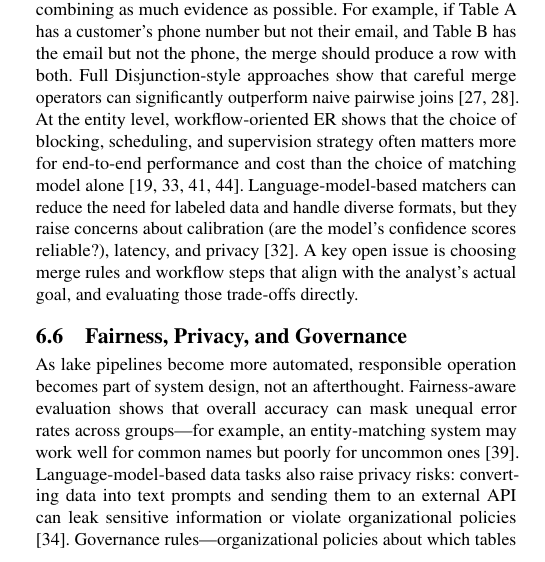
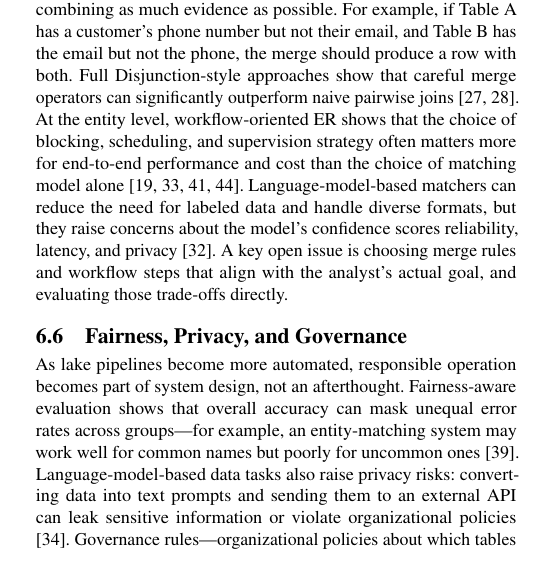
Before and after one commit to sumaiyaazad/from_data_discovery_to_analytics-ready_data_a_survey_of_search_preparation_integration_in_data_lakes, a LaTeX paper (demo.tex): part of one column of page 10 of 12, cut so that both start at the same text. Compiled offline with pdfLaTeX.

Commit message:
updated file

```diff
--- a/demo.tex
+++ b/demo.tex
@@ -1060,7 +1060,7 @@ At the scale of real data lakes (thousands to millions of tables), major costs c
 Preparation can improve downstream quality, but improvements are not guaranteed. A repair system might over-edit---for example, ``correcting'' a valid but unusual value to something more common but wrong---or introduce plausible but incorrect values. Evaluation should therefore prioritize net error reduction (fixing more errors than the system introduces) and do-no-harm behavior \cite{10.14778/3675034.3675051}. Language-model-based curation adds further risks: models can hallucinate (generate plausible but fabricated values), give different answers on repeated runs (non-determinism), and expose private data if it is sent to an external API \cite{10.14778/3611540.3611624,10.14778/3574245.3574258}. Structuring methods also show that converting messy lake inputs into clean tables often requires multiple transformation steps, not just one \cite{10.1145/3665252.3665269,10.14778/3626292.3626294,10.14778/3681954.3682019}. In practice, systems need lightweight verification hooks---automated tests, constraint checks, and sample-based audits---that can trigger a rollback or request human review when confidence is low.
 
 \subsection{Integration Design Choices}
-Integration in data lakes is not as simple as ``match columns, then join.'' Real-world tables overlap only partially and have many missing values. Merge rules must therefore preserve partial facts while combining as much evidence as possible. For example, if Table~A has a customer's phone number but not their email, and Table~B has the email but not the phone, the merge should produce a row with both. Full Disjunction-style approaches show that careful merge operators can significantly outperform naive pairwise joins \cite{10.14778/3574245.3574274,10.1145/3555041.3589732}. At the entity level, workflow-oriented ER shows that the choice of blocking, scheduling, and supervision strategy often matters more for end-to-end performance and cost than the choice of matching model alone \cite{10.1145/3709715,10.1145/3588712,10.1145/3626711,10.1145/3588938}. Language-model-based matchers can reduce the need for labeled data and handle diverse formats, but they raise concerns about calibration (are the model's confidence scores reliable?), latency, and privacy \cite{10.14778/3742728.3742757}. A key open issue is choosing merge rules and workflow steps that align with the analyst's actual goal, and evaluating those trade-offs directly.
+Integration in data lakes is not as simple as ``match columns, then join.'' Real-world tables overlap only partially and have many missing values. Merge rules must therefore preserve partial facts while combining as much evidence as possible. For example, if Table~A has a customer's phone number but not their email, and Table~B has the email but not the phone, the merge should produce a row with both. Full Disjunction-style approaches show that careful merge operators can significantly outperform naive pairwise joins \cite{10.14778/3574245.3574274,10.1145/3555041.3589732}. At the entity level, workflow-oriented ER shows that the choice of blocking, scheduling, and supervision strategy often matters more for end-to-end performance and cost than the choice of matching model alone \cite{10.1145/3709715,10.1145/3588712,10.1145/3626711,10.1145/3588938}. Language-model-based matchers can reduce the need for labeled data and handle diverse formats, but they raise concerns about the model's confidence scores reliability, latency, and privacy \cite{10.14778/3742728.3742757}. A key open issue is choosing merge rules and workflow steps that align with the analyst's actual goal, and evaluating those trade-offs directly.
 
 \subsection{Fairness, Privacy, and Governance}
 As lake pipelines become more automated, responsible operation becomes part of system design, not an afterthought. Fairness-aware evaluation shows that overall accuracy can mask unequal error rates across groups---for example, an entity-matching system may work well for common names but poorly for uncommon ones \cite{10.14778/3611479.3611525}. Language-model-based data tasks also raise privacy risks: converting data into text prompts and sending them to an external API can leak sensitive information or violate organizational policies \cite{10.14778/3574245.3574258}. Governance rules---organizational policies about which tables can be joined, which attributes can be exposed, and which external sources can be used---should be built into the pipeline as planning constraints, not checked only after the fact. Open problems include auditing fairness at every stage (not just the final matcher), developing privacy-preserving indexing and language-model techniques, and building integration planners that respect organizational policies by design.
```
